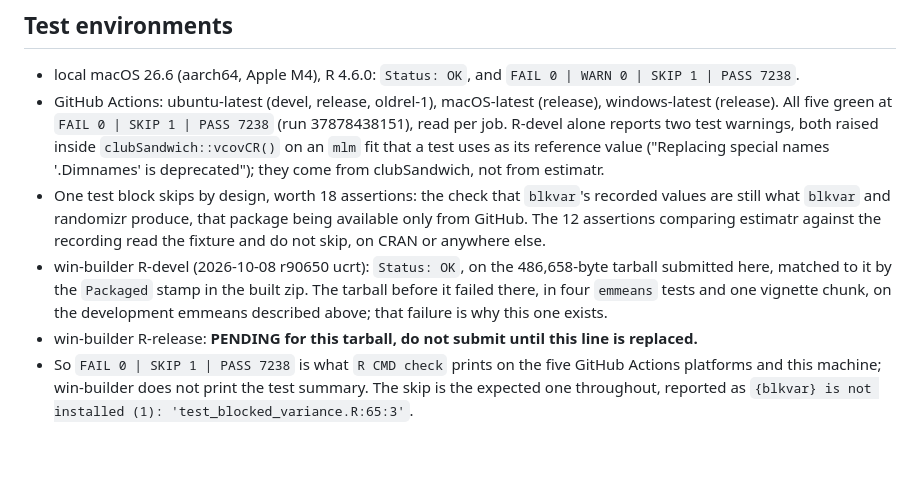
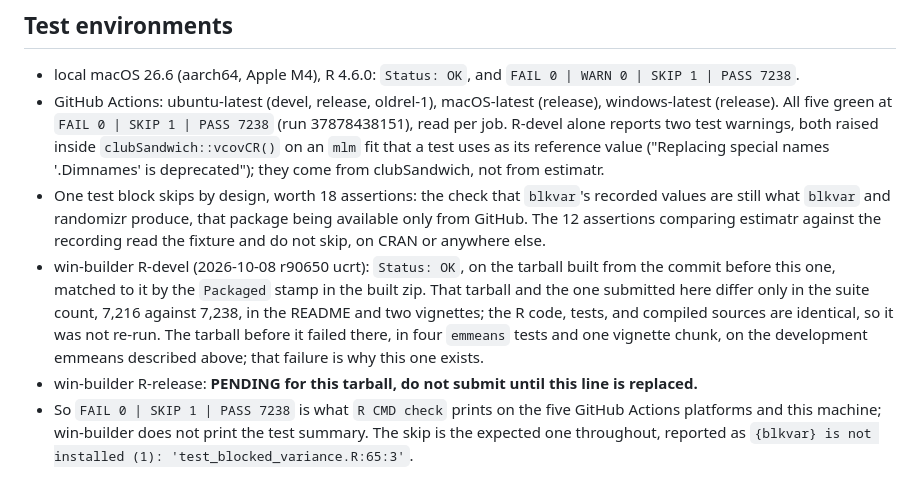
Before and after one commit to DeclareDesign/estimatr, a Markdown page: cran-comments.md, the part around the change. Rendered like a GitHub page; blank space fills up the shorter version.

Commit message:
Say which tarball the R-devel win-builder report checked
Co-Authored-By: Claude Opus 5.5 <noreply@anthropic.com>

```diff
--- a/cran-comments.md
+++ b/cran-comments.md
@@ -9,7 +9,7 @@ This version was written by the maintainers working with AI assistance (Claude,
 * local macOS 26.6 (aarch64, Apple M4), R 4.6.0: `Status: OK`, and `FAIL 0 | WARN 0 | SKIP 1 | PASS 7238`.
 * GitHub Actions: ubuntu-latest (devel, release, oldrel-1), macOS-latest (release), windows-latest (release). All five green at `FAIL 0 | SKIP 1 | PASS 7238` (run 37878438151), read per job. R-devel alone reports two test warnings, both raised inside `clubSandwich::vcovCR()` on an `mlm` fit that a test uses as its reference value ("Replacing special names '.Dimnames' is deprecated"); they come from clubSandwich, not from estimatr.
 * One test block skips by design, worth 18 assertions: the check that `blkvar`'s recorded values are still what `blkvar` and randomizr produce, that package being available only from GitHub. The 12 assertions comparing estimatr against the recording read the fixture and do not skip, on CRAN or anywhere else.
-* win-builder R-devel (2026-10-08 r90650 ucrt): `Status: OK`, on the 486,658-byte tarball submitted here, matched to it by the `Packaged` stamp in the built zip. The tarball before it failed there, in four `emmeans` tests and one vignette chunk, on the development emmeans described above; that failure is why this one exists.
+* win-builder R-devel (2026-10-08 r90650 ucrt): `Status: OK`, on the tarball built from the commit before this one, matched to it by the `Packaged` stamp in the built zip. That tarball and the one submitted here differ only in the suite count, 7,216 against 7,238, in the README and two vignettes; the R code, tests, and compiled sources are identical, so it was not re-run. The tarball before it failed there, in four `emmeans` tests and one vignette chunk, on the development emmeans described above; that failure is why this one exists.
 * win-builder R-release: **PENDING for this tarball, do not submit until this line is replaced.**
 * So `FAIL 0 | SKIP 1 | PASS 7238` is what `R CMD check` prints on the five GitHub Actions platforms and this machine; win-builder does not print the test summary. The skip is the expected one throughout, reported as `{blkvar} is not installed (1): 'test_blocked_variance.R:65:3'`.
 
```
